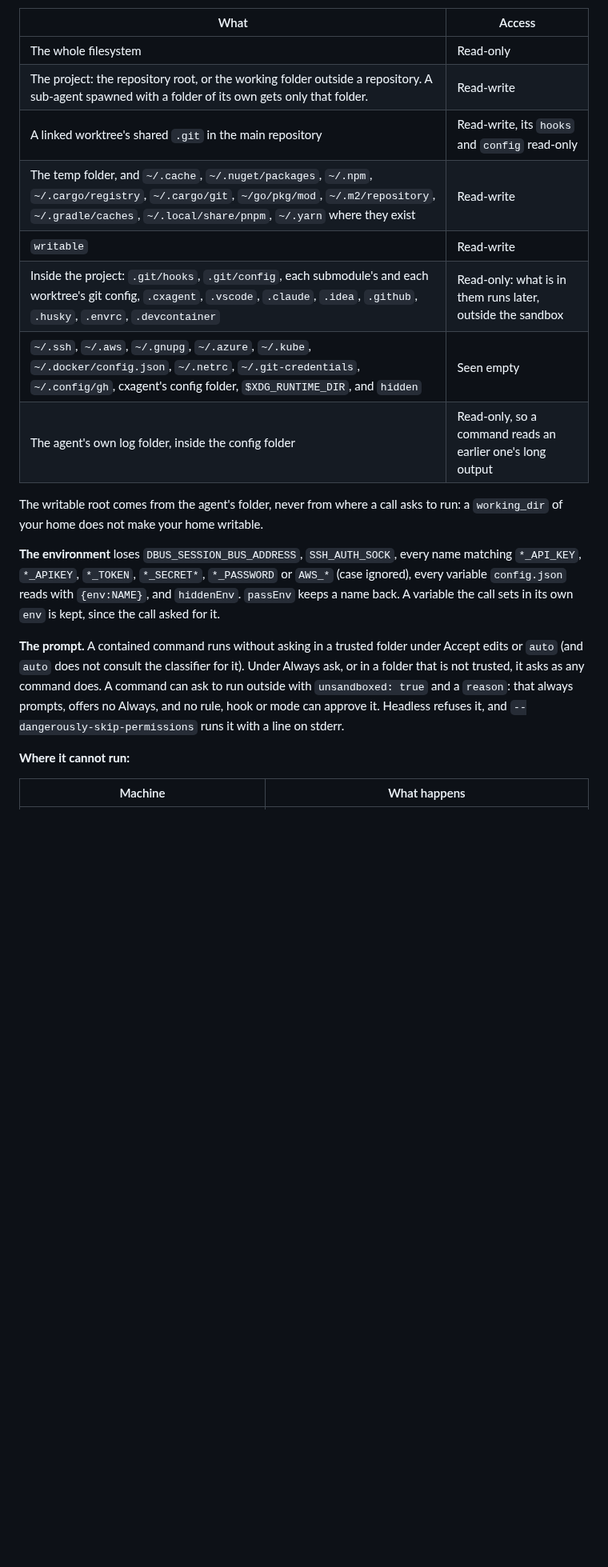
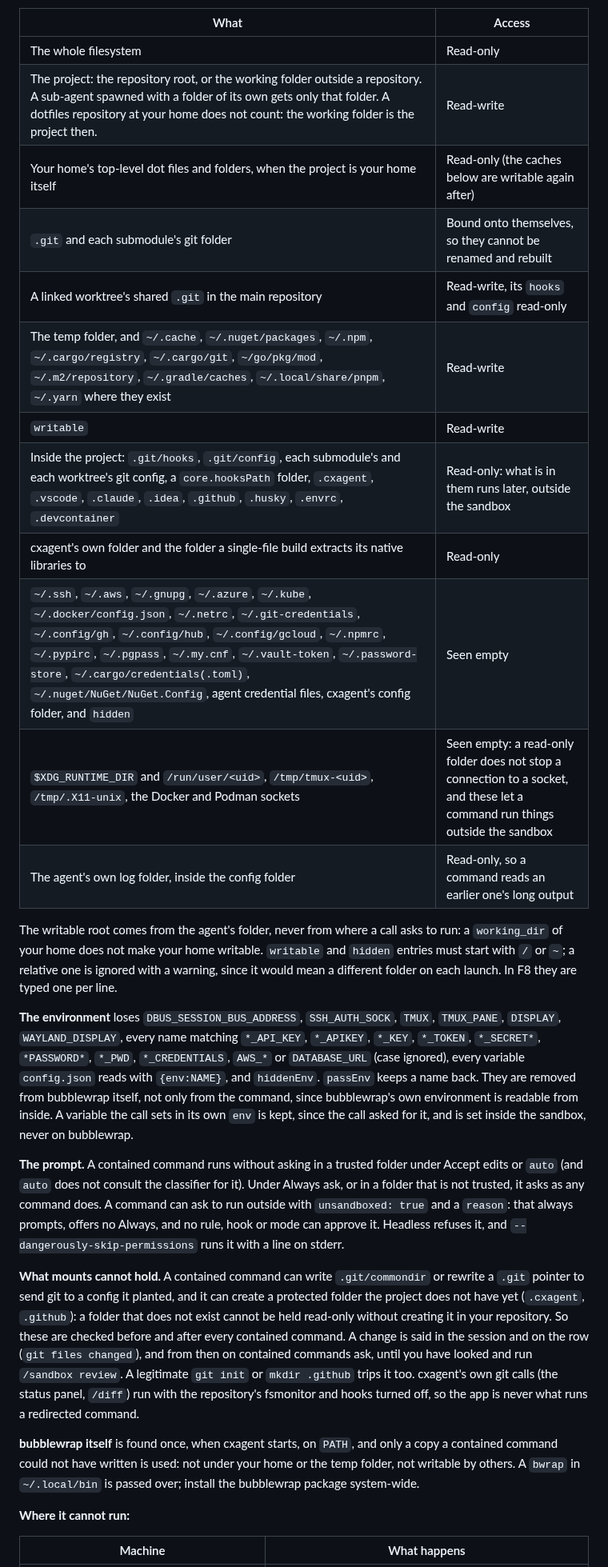
Before and after one commit to nickprotop/cxagent, a Markdown page: CONFIG.md, the part around one of its changes. Shown at 80% size. Rendered like a GitHub page; blank space fills up the shorter version.

```diff
--- a/CONFIG.md
+++ b/CONFIG.md
@@ -632,27 +632,49 @@ On Linux, every shell command the model runs (its own, a sub-agent's, a backgrou
 | What | Access |
 |---|---|
 | The whole filesystem | Read-only |
-| The project: the repository root, or the working folder outside a repository. A sub-agent spawned with a folder of its own gets only that folder. | Read-write |
+| The project: the repository root, or the working folder outside a repository. A sub-agent spawned with a folder of its own gets only that folder. A dotfiles repository at your home does not count: the working folder is the project then. | Read-write |
+| Your home's top-level dot files and folders, when the project is your home itself | Read-only (the caches below are writable again after) |
+| `.git` and each submodule's git folder | Bound onto themselves, so they cannot be renamed and rebuilt |
 | A linked worktree's shared `.git` in the main repository | Read-write, its `hooks` and `config` read-only |
 | The temp folder, and `~/.cache`, `~/.nuget/packages`, `~/.npm`, `~/.cargo/registry`, `~/.cargo/git`, `~/go/pkg/mod`, `~/.m2/repository`, `~/.gradle/caches`, `~/.local/share/pnpm`, `~/.yarn` where they exist | Read-write |
 | `writable` | Read-write |
-| Inside the project: `.git/hooks`, `.git/config`, each submodule's and each worktree's git config, `.cxagent`, `.vscode`, `.claude`, `.idea`, `.github`, `.husky`, `.envrc`, `.devcontainer` | Read-only: what is in them runs later, outside the sandbox |
-| `~/.ssh`, `~/.aws`, `~/.gnupg`, `~/.azure`, `~/.kube`, `~/.docker/config.json`, `~/.netrc`, `~/.git-credentials`, `~/.config/gh`, cxagent's config folder, `$XDG_RUNTIME_DIR`, and `hidden` | Seen empty |
+| Inside the project: `.git/hooks`, `.git/config`, each submodule's and each worktree's git config, a `core.hooksPath` folder, `.cxagent`, `.vscode`, `.claude`, `.idea`, `.github`, `.husky`, `.envrc`, `.devcontainer` | Read-only: what is in them runs later, outside the sandbox |
+| cxagent's own folder and the folder a single-file build extracts its native libraries to | Read-only |
+| `~/.ssh`, `~/.aws`, `~/.gnupg`, `~/.azure`, `~/.kube`, `~/.docker/config.json`, `~/.netrc`, `~/.git-credentials`, `~/.config/gh`, `~/.config/hub`, `~/.config/gcloud`, `~/.npmrc`, `~/.pypirc`, `~/.pgpass`, `~/.my.cnf`, `~/.vault-token`, `~/.password-store`, `~/.cargo/credentials(.toml)`, `~/.nuget/NuGet/NuGet.Config`, agent credential files, cxagent's config folder, and `hidden` | Seen empty |
+| `$XDG_RUNTIME_DIR` and `/run/user/<uid>`, `/tmp/tmux-<uid>`, `/tmp/.X11-unix`, the Docker and Podman sockets | Seen empty: a read-only folder does not stop a connection to a socket, and these let a command run things outside the sandbox |
 | The agent's own log folder, inside the config folder | Read-only, so a command reads an earlier one's long output |
 
 The writable root comes from the agent's folder, never from where a call asks to run: a `working_dir`
-of your home does not make your home writable.
+of your home does not make your home writable. `writable` and `hidden` entries must start with `/` or
+`~`; a relative one is ignored with a warning, since it would mean a different folder on each launch.
+In F8 they are typed one per line.
 
-**The environment** loses `DBUS_SESSION_BUS_ADDRESS`, `SSH_AUTH_SOCK`, every name matching
-`*_API_KEY`, `*_APIKEY`, `*_TOKEN`, `*_SECRET*`, `*_PASSWORD` or `AWS_*` (case ignored), every
-variable `config.json` reads with `{env:NAME}`, and `hiddenEnv`. `passEnv` keeps a name back. A
-variable the call sets in its own `env` is kept, since the call asked for it.
+**The environment** loses `DBUS_SESSION_BUS_ADDRESS`, `SSH_AUTH_SOCK`, `TMUX`, `TMUX_PANE`, `DISPLAY`,
+`WAYLAND_DISPLAY`, every name matching `*_API_KEY`, `*_APIKEY`, `*_KEY`, `*_TOKEN`, `*_SECRET*`,
+`*PASSWORD*`, `*_PWD`, `*_CREDENTIALS`, `AWS_*` or `DATABASE_URL` (case ignored), every variable
+`config.json` reads with `{env:NAME}`, and `hiddenEnv`. `passEnv` keeps a name back. They are removed
+from bubblewrap itself, not only from the command, since bubblewrap's own environment is readable from
+inside. A variable the call sets in its own `env` is kept, since the call asked for it, and is set
+inside the sandbox, never on bubblewrap.
 
 **The prompt.** A contained command runs without asking in a trusted folder under Accept edits or
 `auto` (and `auto` does not consult the classifier for it). Under Always ask, or in a folder that is
 not trusted, it asks as any command does. A command can ask to run outside with `unsandboxed: true`
 and a `reason`: that always prompts, offers no Always, and no rule, hook or mode can approve it.
 Headless refuses it, and `--dangerously-skip-permissions` runs it with a line on stderr.
+
+**What mounts cannot hold.** A contained command can write `.git/commondir` or rewrite a `.git` pointer
+to send git to a config it planted, and it can create a protected folder the project does not have yet
+(`.cxagent`, `.github`): a folder that does not exist cannot be held read-only without creating it in your
+repository. So these are checked before and after every contained command. A change is said in the
+session and on the row (`git files changed`), and from then on contained commands ask, until you have
+looked and run `/sandbox review`. A legitimate `git init` or `mkdir .github` trips it too. cxagent's own
+git calls (the status panel, `/diff`) run with the repository's fsmonitor and hooks turned off, so the
+app is never what runs a redirected command.
+
+**bubblewrap itself** is found once, when cxagent starts, on `PATH`, and only a copy a contained command
+could not have written is used: not under your home or the temp folder, not writable by others. A
+`bwrap` in `~/.local/bin` is passed over; install the bubblewrap package system-wide.
 
 **Where it cannot run:**
 
```
Also changed, not shown: other parts of CONFIG.md (+7 -5 lines), COMMANDS.md (+1 -0 lines), README.md (+8 -7 lines).
